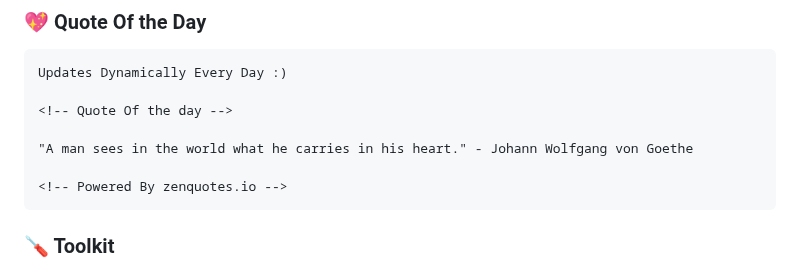
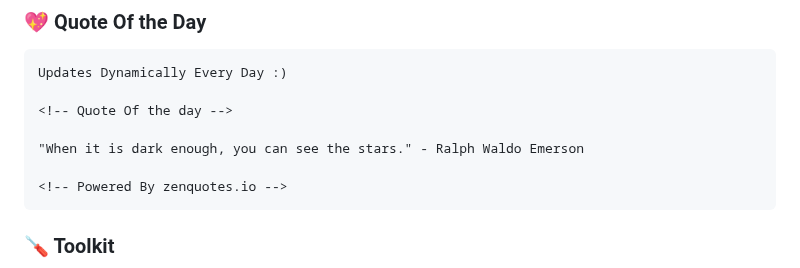
Before and after one commit to codeIntrovert/codeIntrovert, a Markdown page: README.md, the part around the change. Rendered like a GitHub page.

Commit message:
Update README with new quote

````diff
--- a/README.md
+++ b/README.md
@@ -40,7 +40,7 @@ Updates Dynamically Every Day :)
 
 <!-- Quote Of the day -->
 
-"A man sees in the world what he carries in his heart." - Johann Wolfgang von Goethe
+"When it is dark enough, you can see the stars." - Ralph Waldo Emerson
 
 <!-- Powered By zenquotes.io -->
 ```
````
